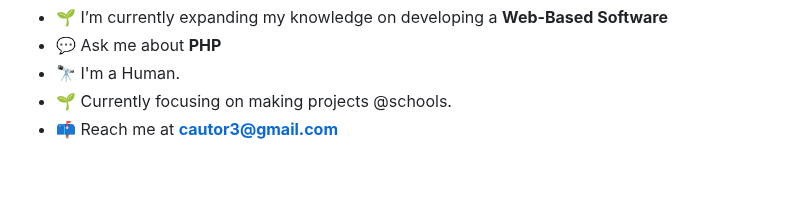
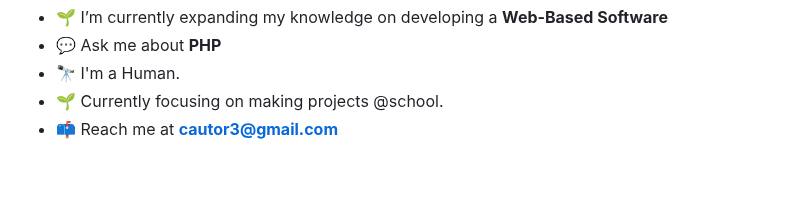
Before and after one commit to riskyle/riskyle, a Markdown page: README.md, the part around the change. Drawn GitHub-style.

```diff
--- a/README.md
+++ b/README.md
@@ -6,7 +6,7 @@
 - 🌱 I’m currently expanding my knowledge on developing a **Web-Based Software**
 - 💬 Ask me about **PHP**
 - 🔭 I'm a Human.
-- 🌱 Currently focusing on making projects @schools.
+- 🌱 Currently focusing on making projects @school.
 - 📫 Reach me at **[cautor3@gmail.com](mailto:cautor3@gmail.com)**
 
 
```
